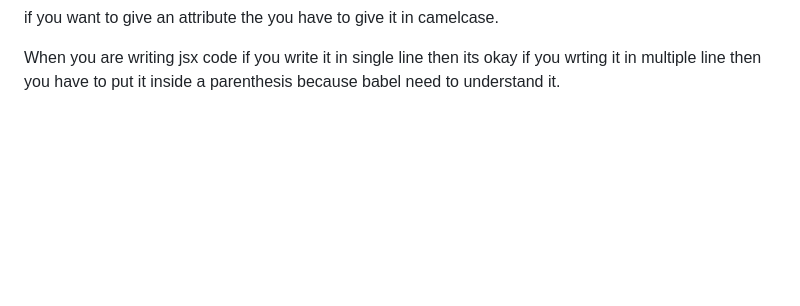
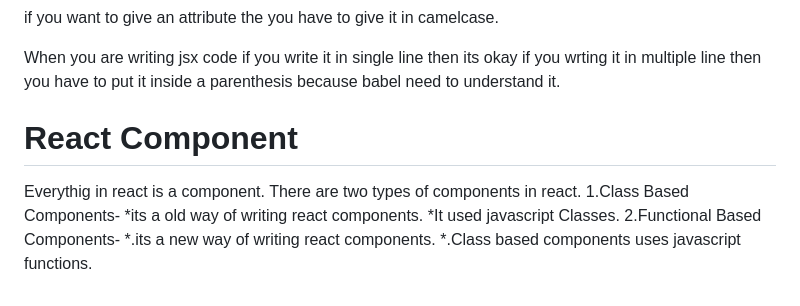
Before and after one commit to 10sandeep/namaste-react-series, a Markdown page: README.md, the part around the change. Rendered like a GitHub page; blank space fills up the shorter version.

Commit message:
Start of react components

```diff
--- a/README.md
+++ b/README.md
@@ -172,3 +172,15 @@ babel takes JSX code and converts into react.createElement into reactelement or
 if you want to give an attribute the you have to give it in camelcase.
 
 When you are writing jsx code if you write it in single line then its okay if you wrting it in multiple line then you have to put it inside a parenthesis because babel need to understand it.
+
+
+# React Component
+
+Everythig in react is a component.
+There are two types of components in react.
+1.Class Based Components-
+*its a old way of writing react components.
+*It used javascript Classes.
+2.Functional Based Components-
+*.its a new way of writing react components.
+*.Class based components uses javascript functions.
```
